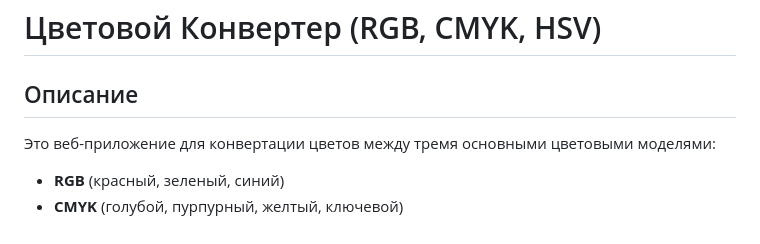
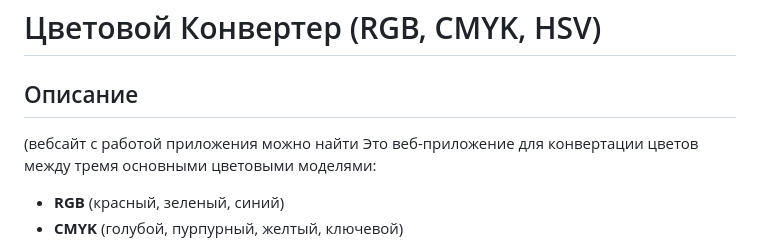
Before and after one commit to LizzardXS/PCG, a Markdown page: README.md, the part around the change. Rendered like a GitHub page.

```diff
--- a/README.md
+++ b/README.md
@@ -1,7 +1,7 @@
 # Цветовой Конвертер (RGB, CMYK, HSV)
 
 ## Описание
-
+(вебсайт с работой приложения можно найти
 Это веб-приложение для конвертации цветов между тремя основными цветовыми моделями:
 
 - **RGB** (красный, зеленый, синий)
```
